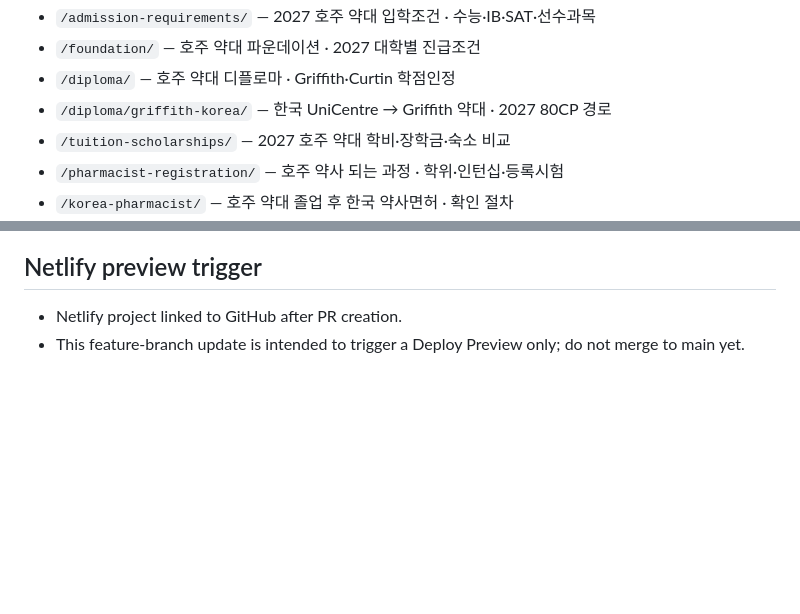
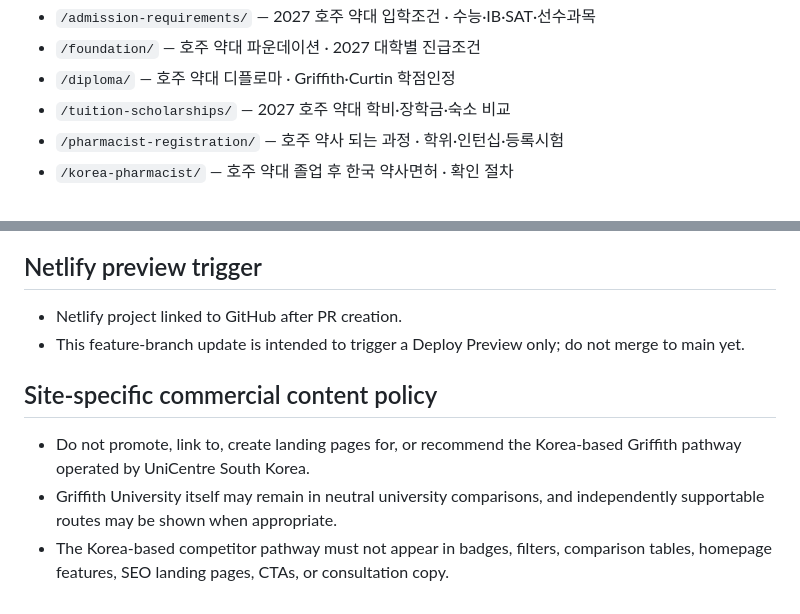
Before and after one commit to tnsuhak/australia-pharmacy-korea, a Markdown page: docs/HANDOFF.md, 2 parts joined by grey strips. GitHub-like rendering; blank space fills up the shorter version.

Commit message:
policy: remove Griffith Korea competitor references

```diff
--- a/docs/HANDOFF.md
+++ b/docs/HANDOFF.md
@@ -46,7 +46,6 @@ URL 없음. Git 연결과 PR 배포 전입니다. Preview noindex, robots, sitem
 - `/admission-requirements/` — 2027 호주 약대 입학조건 · 수능·IB·SAT·선수과목
 - `/foundation/` — 호주 약대 파운데이션 · 2027 대학별 진급조건
 - `/diploma/` — 호주 약대 디플로마 · Griffith·Curtin 학점인정
-- `/diploma/griffith-korea/` — 한국 UniCentre → Griffith 약대 · 2027 80CP 경로
 - `/tuition-scholarships/` — 2027 호주 약대 학비·장학금·숙소 비교
 - `/pharmacist-registration/` — 호주 약사 되는 과정 · 학위·인턴십·등록시험
 - `/korea-pharmacist/` — 호주 약대 졸업 후 한국 약사면허 · 확인 절차
@@ -124,3 +123,10 @@ ZIP 압축을 푼 뒤 `offline-preview/index.html`을 브라우저에서 여세
 
 - Netlify project linked to GitHub after PR creation.
 - This feature-branch update is intended to trigger a Deploy Preview only; do not merge to main yet.
+
+
+## Site-specific commercial content policy
+
+- Do not promote, link to, create landing pages for, or recommend the Korea-based Griffith pathway operated by UniCentre South Korea.
+- Griffith University itself may remain in neutral university comparisons, and independently supportable routes may be shown when appropriate.
+- The Korea-based competitor pathway must not appear in badges, filters, comparison tables, homepage features, SEO landing pages, CTAs, or consultation copy.
```
